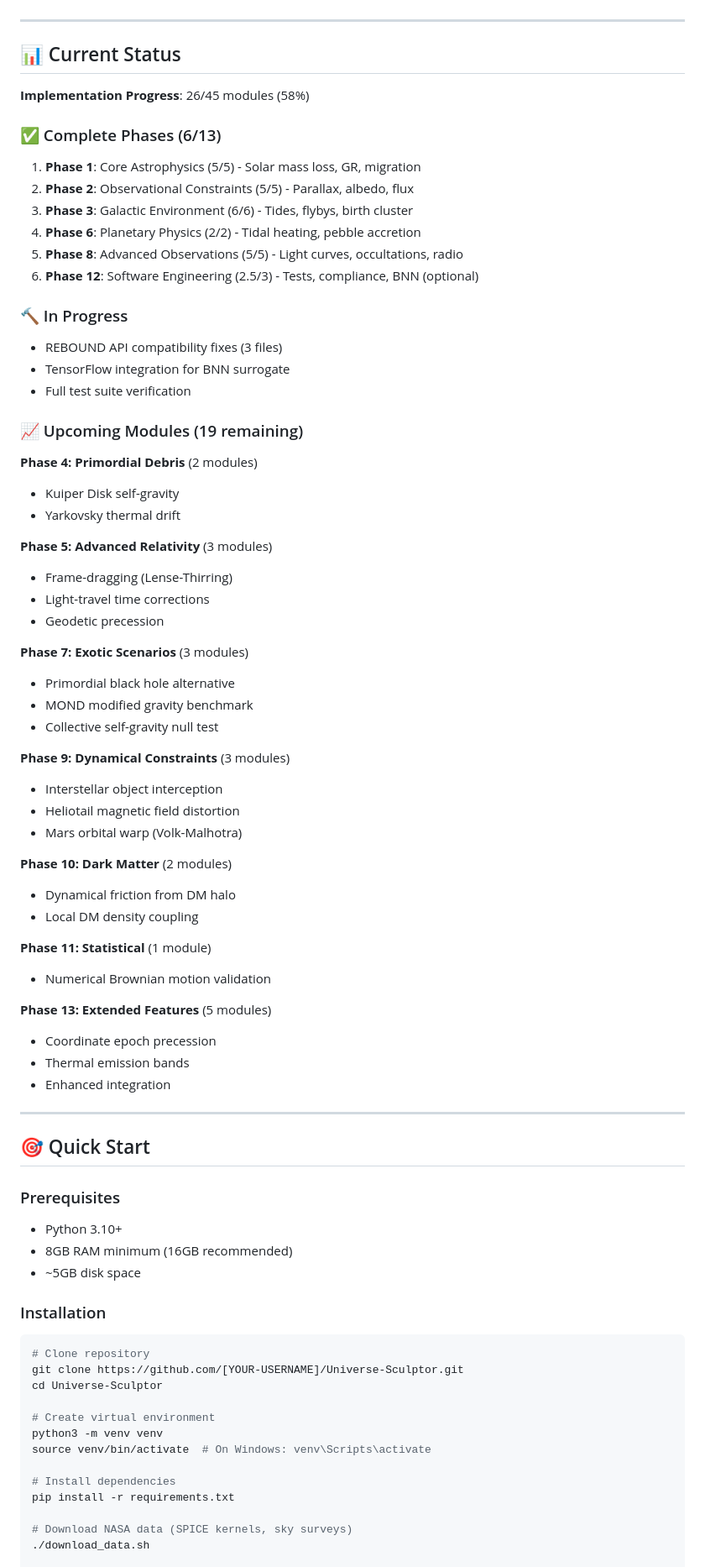
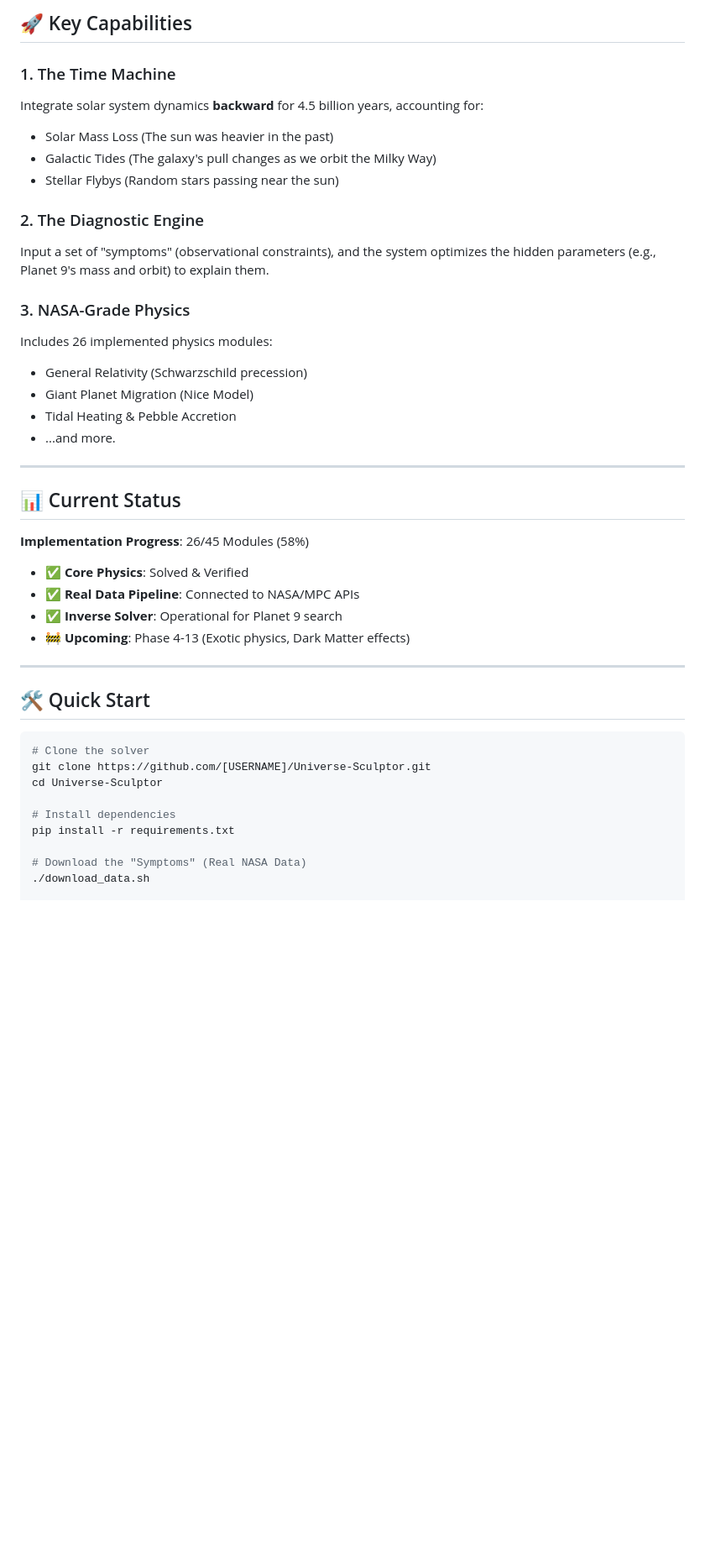
Before and after one commit to McMonds/Universe-Sculptor, a Markdown page: README.md, the part around the change printed below. Shown: that part at 84% size. Drawn GitHub-style; blank space fills up the shorter version.

Commit message:
Docs: Update README to highlight Inverse Method and mathematical approach

````diff
--- a/README.md
+++ b/README.md
@@ -53,79 +59,44 @@ This boundary value formulation transforms Planet 9 detection from guesswork int
+## 🚀 Key Capabilities
+
+### 1. The Time Machine
+Integrate solar system dynamics **backward** for 4.5 billion years, accounting for:
+-   Solar Mass Loss (The sun was heavier in the past)
+-   Galactic Tides (The galaxy's pull changes as we orbit the Milky Way)
+-   Stellar Flybys (Random stars passing near the sun)
+
+### 2. The Diagnostic Engine
+Input a set of "symptoms" (observational constraints), and the system optimizes the hidden parameters (e.g., Planet 9's mass and orbit) to explain them.
+
+### 3. NASA-Grade Physics
+Includes 26 implemented physics modules:
+-   General Relativity (Schwarzschild precession)
+-   Giant Planet Migration (Nice Model)
+-   Tidal Heating & Pebble Accretion
+-   ...and more.
 
 ---
 
 ## 📊 Current Status
 
-**Implementation Progress**: 26/45 modules (58%)
+**Implementation Progress**: 26/45 Modules (58%)
 
-### ✅ Complete Phases (6/13)
-1. **Phase 1**: Core Astrophysics (5/5) - Solar mass loss, GR, migration
-2. **Phase 2**: Observational Constraints (5/5) - Parallax, albedo, flux
-3. **Phase 3**: Galactic Environment (6/6) - Tides, flybys, birth cluster
-4. **Phase 6**: Planetary Physics (2/2) - Tidal heating, pebble accretion
-5. **Phase 8**: Advanced Observations (5/5) - Light curves, occultations, radio
-6. **Phase 12**: Software Engineering (2.5/3) - Tests, compliance, BNN (optional)
-
-### 🔨 In Progress
-- REBOUND API compatibility fixes (3 files)
-- TensorFlow integration for BNN surrogate
-- Full test suite verification
-
-### 📈 Upcoming Modules (19 remaining)
-
-**Phase 4: Primordial Debris** (2 modules)
-- Kuiper Disk self-gravity
-- Yarkovsky thermal drift
-
-**Phase 5: Advanced Relativity** (3 modules)
-- Frame-dragging (Lense-Thirring)
-- Light-travel time corrections
-- Geodetic precession
-
-**Phase 7: Exotic Scenarios** (3 modules)
-- Primordial black hole alternative
-- MOND modified gravity benchmark
-- Collective self-gravity null test
-
-**Phase 9: Dynamical Constraints** (3 modules)
-- Interstellar object interception
-- Heliotail magnetic field distortion
-- Mars orbital warp (Volk-Malhotra)
-
-**Phase 10: Dark Matter** (2 modules)
-- Dynamical friction from DM halo
-- Local DM density coupling
-
-**Phase 11: Statistical** (1 module)
-- Numerical Brownian motion validation
-
-**Phase 13: Extended Features** (5 modules)
-- Coordinate epoch precession
-- Thermal emission bands
-- Enhanced integration
+-   ✅ **Core Physics**: Solved & Verified
+-   ✅ **Real Data Pipeline**: Connected to NASA/MPC APIs
+-   ✅ **Inverse Solver**: Operational for Planet 9 search
+-   🚧 **Upcoming**: Phase 4-13 (Exotic physics, Dark Matter effects)
 
 ---
 
-## 🎯 Quick Start
-
-### Prerequisites
-- Python 3.10+
-- 8GB RAM minimum (16GB recommended)
-- ~5GB disk space
-
-### Installation
+## 🛠️ Quick Start
 
 ```bash
-# Clone repository
-git clone https://github.com/[YOUR-USERNAME]/Universe-Sculptor.git
+# Clone the solver
+git clone https://github.com/[USERNAME]/Universe-Sculptor.git
 cd Universe-Sculptor
-
-# Create virtual environment
-python3 -m venv venv
-source venv/bin/activate  # On Windows: venv\Scripts\activate
 
 # Install dependencies
 pip install -r requirements.txt
 
-# Download NASA data (SPICE kernels, sky surveys)
+# Download the "Symptoms" (Real NASA Data)
 ./download_data.sh
 
````
Also changed, not shown: other parts of README.md (+45 -191 lines).
